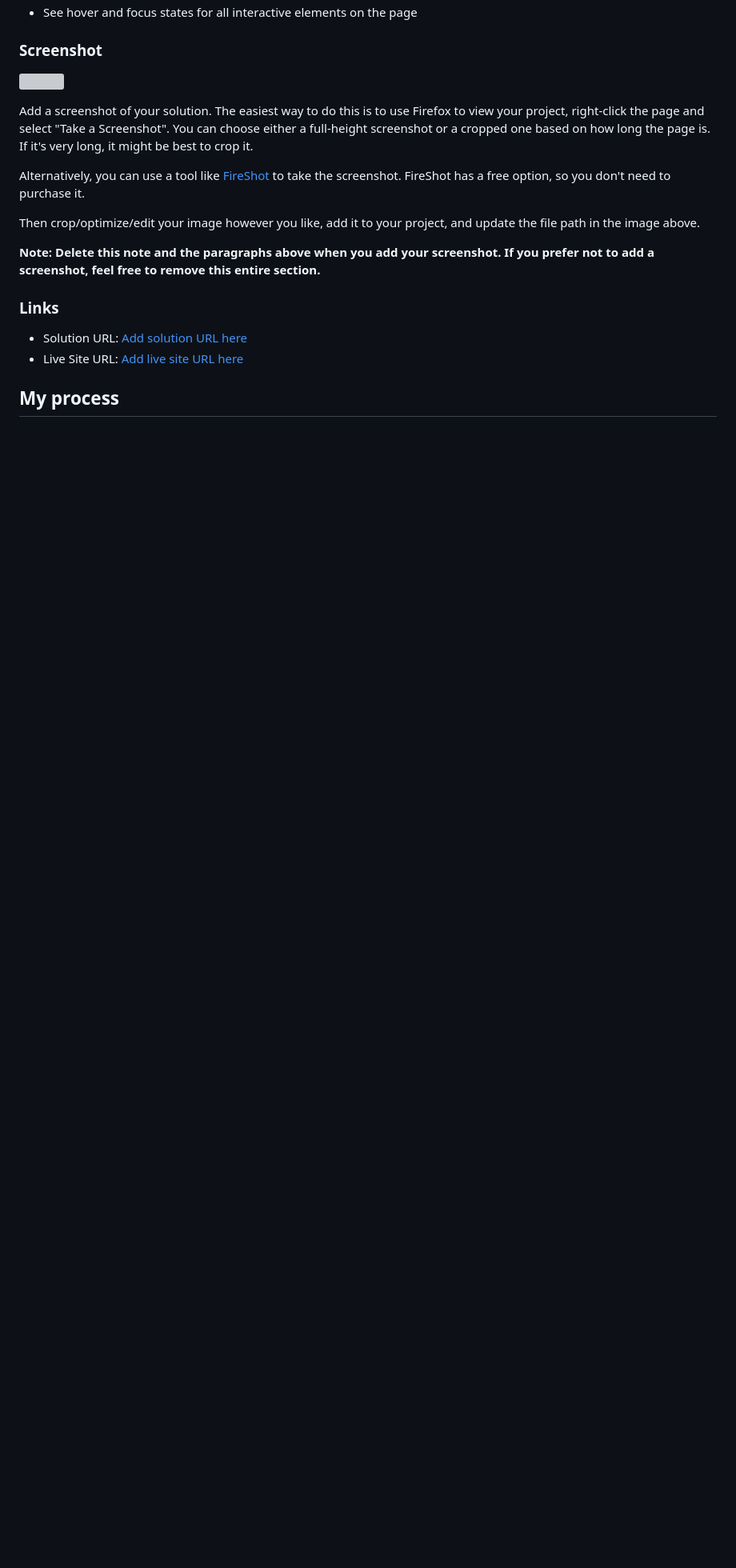
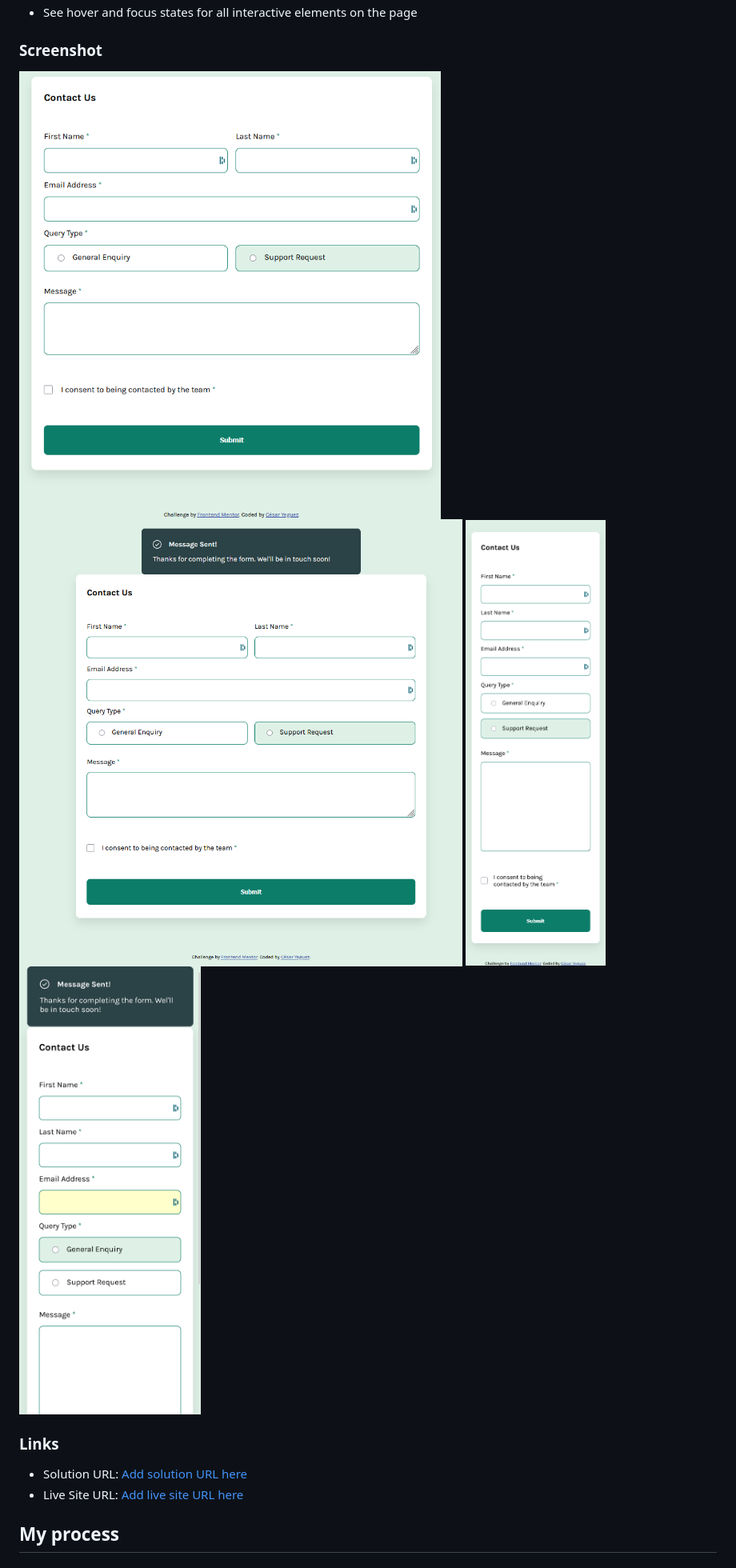
Before and after one commit to cyeguez/contact-form-main, a Markdown page: README-template.md, the part around the change printed below. Shown: that part at 80% size. GitHub-like rendering; pictures changed too: assets/screenshot/Desktop-success.png (added), assets/screenshot/Desktop.png (added), assets/screenshot/Mobile-success.png (added); blank space fills up the shorter version; grey boxes are pictures that could not be loaded.

Commit message:
Update READM-template

```diff
--- a/README-template.md
+++ b/README-template.md
@@ -35,15 +37,12 @@ Users should be able to:
 
 ### Screenshot
 
-![](./screenshot.jpg)
+![Desktop](./assets/screenshot/Desktop.png)
+![Desktop-success](./assets/screenshot/Desktop-success.png)
+![Desktop-success](./assets/screenshot/Mobile.png)
+![Desktop-success](./assets/screenshot/Mobile-success.png)
 
-Add a screenshot of your solution. The easiest way to do this is to use Firefox to view your project, right-click the page and select "Take a Screenshot". You can choose either a full-height screenshot or a cropped one based on how long the page is. If it's very long, it might be best to crop it.
 
-Alternatively, you can use a tool like [FireShot](https://getfireshot.com/) to take the screenshot. FireShot has a free option, so you don't need to purchase it.
-
-Then crop/optimize/edit your image however you like, add it to your project, and update the file path in the image above.
-
-**Note: Delete this note and the paragraphs above when you add your screenshot. If you prefer not to add a screenshot, feel free to remove this entire section.**
 
 ### Links
 
```
Also changed, not shown: other parts of README-template.md (+2 -0 lines).
